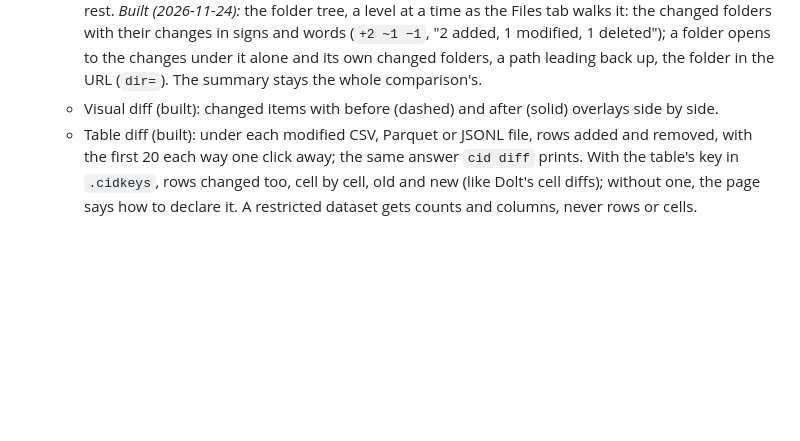
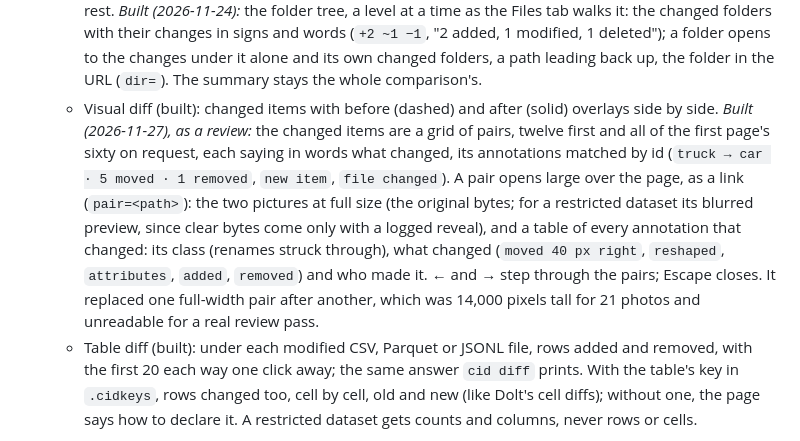
Before and after one commit to asyafalni/cid, a Markdown page: docs/dashboard.md, the part around the change. GitHub-like rendering; blank space fills up the shorter version.

```diff
--- a/docs/dashboard.md
+++ b/docs/dashboard.md
@@ -508,7 +508,18 @@ Every dataset page (all five tabs) shares one header and the release tape.
     folders, a path leading back up, the folder in the URL (`dir=`). The summary
     stays the whole comparison's.
   - Visual diff (built): changed items with before (dashed) and after (solid)
-    overlays side by side.
+    overlays side by side. *Built (2026-11-27), as a review:* the changed items are
+    a grid of pairs, twelve first and all of the first page's sixty on request,
+    each saying in words what changed, its annotations matched by id
+    (`truck → car · 5 moved · 1 removed`, `new item`, `file changed`). A pair opens
+    large over the page, as a link (`pair=<path>`): the two pictures at full size
+    (the original bytes; for a restricted dataset its blurred preview, since clear
+    bytes come only with a logged reveal), and a table of every annotation that
+    changed: its class (renames struck through), what changed (`moved 40 px right`,
+    `reshaped`, `attributes`, `added`, `removed`) and who made it. ← and → step
+    through the pairs; Escape closes. It replaced one full-width pair after
+    another, which was 14,000 pixels tall for 21 photos and unreadable for a real
+    review pass.
   - Table diff (built): under each modified CSV, Parquet or JSONL file, rows added and
     removed, with the first 20 each way one click away; the same answer `cid diff`
     prints. With the table's key in `.cidkeys`, rows changed too, cell by cell, old
```
Also changed, not shown: README.md (+4 -3 lines), docs/roadmap.md (+7 -3 lines), docs/screenshots/compare-annotations.png, 8 other files.
